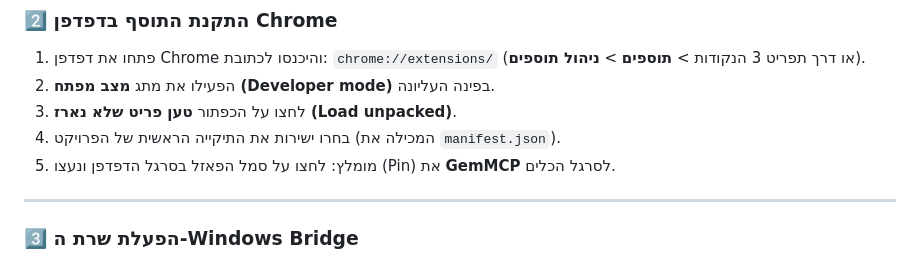
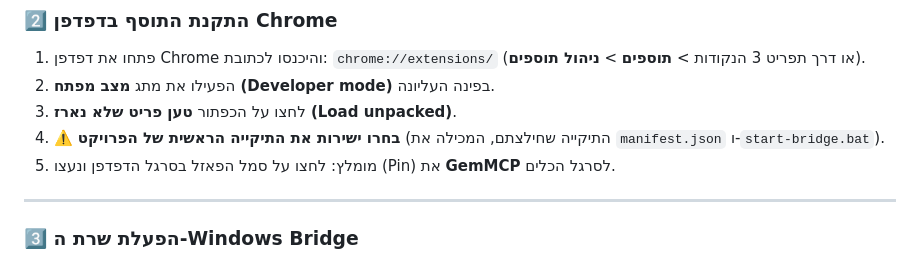
Before and after one commit to SSSHMUEL/GemMCP, a Markdown page: README.md, the part around the change. GitHub-like rendering.

Commit message:
Docs: Emphasize selecting root project folder in Hebrew README

```diff
--- a/README.md
+++ b/README.md
@@ -79,7 +79,7 @@ Double-click `start-bridge.bat` (or `bridge-launcher.bat`) located in the root p
 1. פתחו את דפדפן Chrome והיכנסו לכתובת: `chrome://extensions/` (או דרך תפריט 3 הנקודות > **תוספים** > **ניהול תוספים**).
 2. הפעילו את מתג **מצב מפתח (Developer mode)** בפינה העליונה.
 3. לחצו על הכפתור **טען פריט שלא נארז (Load unpacked)**.
-4. בחרו ישירות את התיקייה הראשית של הפרויקט (המכילה את `manifest.json`).
+4. ⚠️ **בחרו ישירות את התיקייה הראשית של הפרויקט** (התיקייה שחילצתם, המכילה את `manifest.json` ו-`start-bridge.bat`).
 5. מומלץ: לחצו על סמל הפאזל בסרגל הדפדפן ונעצו (Pin) את **GemMCP** לסרגל הכלים.
 
 ---
```
